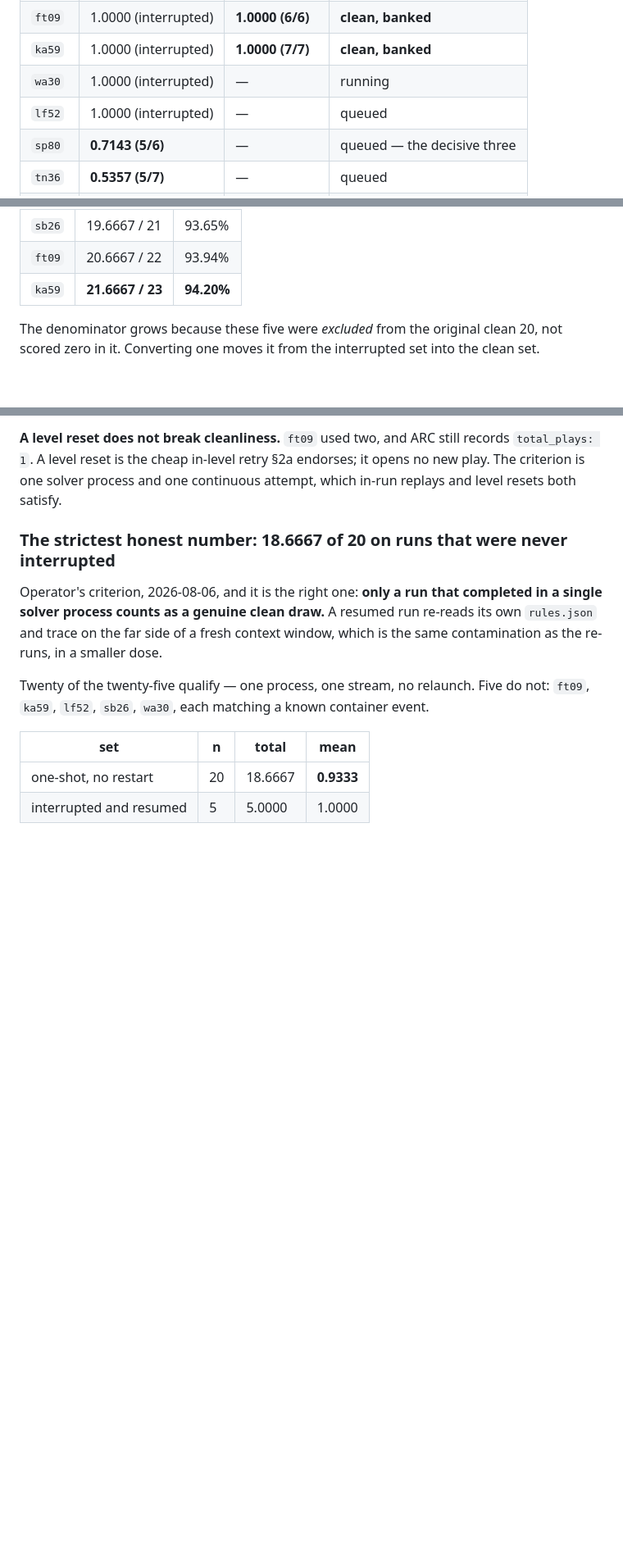
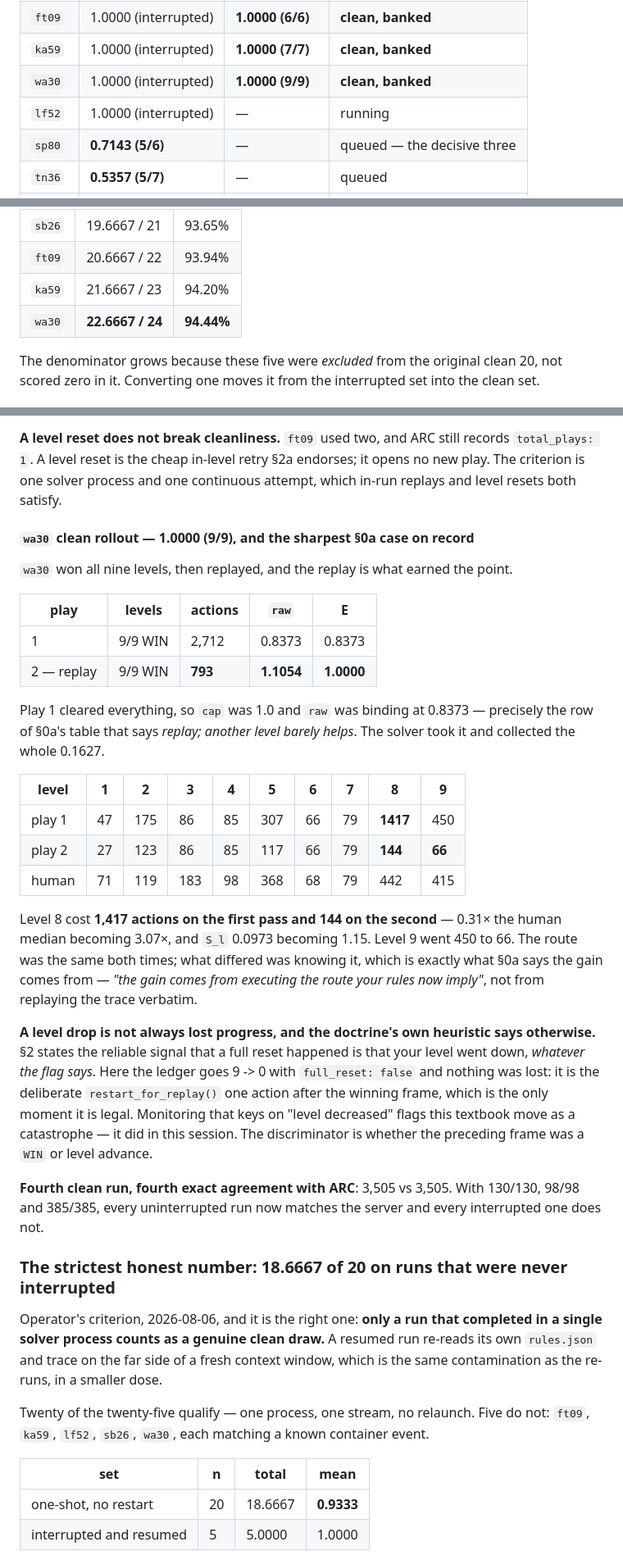
Before and after one commit to dastin359/athanor, a Markdown page: docs/ccarc3_results.md, 3 parts joined by grey strips. Shown at 82% size. GitHub-like rendering; blank space fills up the shorter version.

Commit message:
docs: wa30 clean rollout 1.0000, and the replay is what earned it
wa30 won 9/9 in 2,712 actions with raw 0.8373 — cap 1.0, raw binding, which is
exactly the row of §0a's table that says replay rather than push deeper. It
replayed and cleared the same nine levels in 793 actions for raw 1.1054, taking
E from 0.8373 to 1.0000 and collecting the full 0.1627 the arithmetic promised.

Level 8 is the whole story: 1,417 actions on the first pass scoring 0.0973, 144 on
the second scoring 1.15. Level 9 went 450 to 66. Same routes, known rather than
discovered — which is what §0a says the gain comes from.

Also records a limit of the doctrine's own §2 heuristic. "Your level went down"
is offered as the reliable signal that a full reset destroyed progress, whatever
the flag says. Here the ledger goes 9 -> 0 with full_reset false and nothing was
lost: it is restart_for_replay() one action after the winning frame, the only
moment it is legal. Monitoring keyed on a level decrease reads a textbook-correct
move as a catastrophe, and did in this session. The discriminator is whether the
preceding frame was a WIN or level advance.

Fourth clean run, fourth exact agreement with ARC at 3,505 vs 3,505. Clean set
22.6667 of 24, 94.44%.

Co-Authored-By: Claude Opus 5 <noreply@anthropic.com>
Claude-Session: https://claude.ai/code/session_018nGj6uEPA5AE6fyVGrRrTs

```diff
--- a/docs/ccarc3_results.md
+++ b/docs/ccarc3_results.md
@@ -2701,8 +2701,8 @@ discard costs quota and wall clock but never score.
 | `sb26` | 1.0000 (interrupted) | **1.0000 (8/8)** | **clean, banked** |
 | `ft09` | 1.0000 (interrupted) | **1.0000 (6/6)** | **clean, banked** |
 | `ka59` | 1.0000 (interrupted) | **1.0000 (7/7)** | **clean, banked** |
-| `wa30` | 1.0000 (interrupted) | — | running |
-| `lf52` | 1.0000 (interrupted) | — | queued |
+| `wa30` | 1.0000 (interrupted) | **1.0000 (9/9)** | **clean, banked** |
+| `lf52` | 1.0000 (interrupted) | — | running |
 | `sp80` | **0.7143 (5/6)** | — | queued — the decisive three |
 | `tn36` | **0.5357 (5/7)** | — | queued |
 | `sk48` | **0.4167 (5/8)** | — | queued |
@@ -2749,7 +2749,8 @@ point too high in conversation — each converted game adds 1.0000 to the numera
 |---|---|---|
 | `sb26` | 19.6667 / 21 | 93.65% |
 | `ft09` | 20.6667 / 22 | 93.94% |
-| `ka59` | **21.6667 / 23** | **94.20%** |
+| `ka59` | 21.6667 / 23 | 94.20% |
+| `wa30` | **22.6667 / 24** | **94.44%** |
 
 The denominator grows because these five were *excluded* from the original clean
 20, not scored zero in it. Converting one moves it from the interrupted set into
@@ -2799,6 +2800,44 @@ clears it regardless.
 records `total_plays: 1`. A level reset is the cheap in-level retry §2a endorses;
 it opens no new play. The criterion is one solver process and one continuous
 attempt, which in-run replays and level resets both satisfy.
+
+#### `wa30` clean rollout — **1.0000 (9/9)**, and the sharpest §0a case on record
+
+`wa30` won all nine levels, then replayed, and the replay is what earned the point.
+
+| play | levels | actions | `raw` | E |
+|---|---|---|---|---|
+| 1 | 9/9 WIN | 2,712 | 0.8373 | 0.8373 |
+| 2 — replay | 9/9 WIN | **793** | **1.1054** | **1.0000** |
+
+Play 1 cleared everything, so `cap` was 1.0 and `raw` was binding at 0.8373 —
+precisely the row of §0a's table that says *replay; another level barely helps*.
+The solver took it and collected the whole 0.1627.
+
+| level | 1 | 2 | 3 | 4 | 5 | 6 | 7 | 8 | 9 |
+|---|---|---|---|---|---|---|---|---|---|
+| play 1 | 47 | 175 | 86 | 85 | 307 | 66 | 79 | **1417** | 450 |
+| play 2 | 27 | 123 | 86 | 85 | 117 | 66 | 79 | **144** | **66** |
+| human | 71 | 119 | 183 | 98 | 368 | 68 | 79 | 442 | 415 |
+
+Level 8 cost **1,417 actions on the first pass and 144 on the second** — 0.31× the
+human median becoming 3.07×, and `S_l` 0.0973 becoming 1.15. Level 9 went 450 to
+66. The route was the same both times; what differed was knowing it, which is
+exactly what §0a says the gain comes from — *"the gain comes from executing the
+route your rules now imply"*, not from replaying the trace verbatim.
+
+**A level drop is not always lost progress, and the doctrine's own heuristic says
+otherwise.** §2 states the reliable signal that a full reset happened is that your
+level went down, *whatever the flag says*. Here the ledger goes 9 -> 0 with
+`full_reset: false` and nothing was lost: it is the deliberate
+`restart_for_replay()` one action after the winning frame, which is the only
+moment it is legal. Monitoring that keys on "level decreased" flags this textbook
+move as a catastrophe — it did in this session. The discriminator is whether the
+preceding frame was a `WIN` or level advance.
+
+**Fourth clean run, fourth exact agreement with ARC**: 3,505 vs 3,505. With
+130/130, 98/98 and 385/385, every uninterrupted run now matches the server and
+every interrupted one does not.
 
 ### The strictest honest number: 18.6667 of 20 on runs that were never interrupted
 
```
